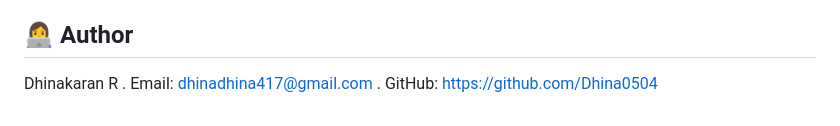
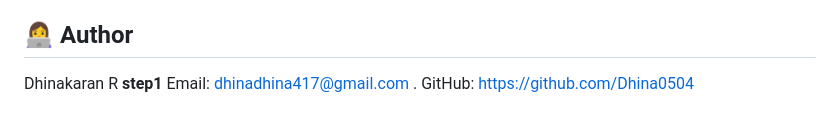
Before and after one commit to Dhina0504/dynamic_vehicle_identification, a Markdown page: README.md, the part around the change. Rendered like a GitHub page.

```diff
--- a/README.md
+++ b/README.md
@@ -111,5 +111,5 @@ Follow these steps to set up the project locally:
 3. Bootstrap: Frontend framework for responsive styling.
 ## 👩‍💻 Author
 Dhinakaran R
- . Email: dhinadhina417@gmail.com
+ **step1** Email: dhinadhina417@gmail.com
 . GitHub: https://github.com/Dhina0504
```
